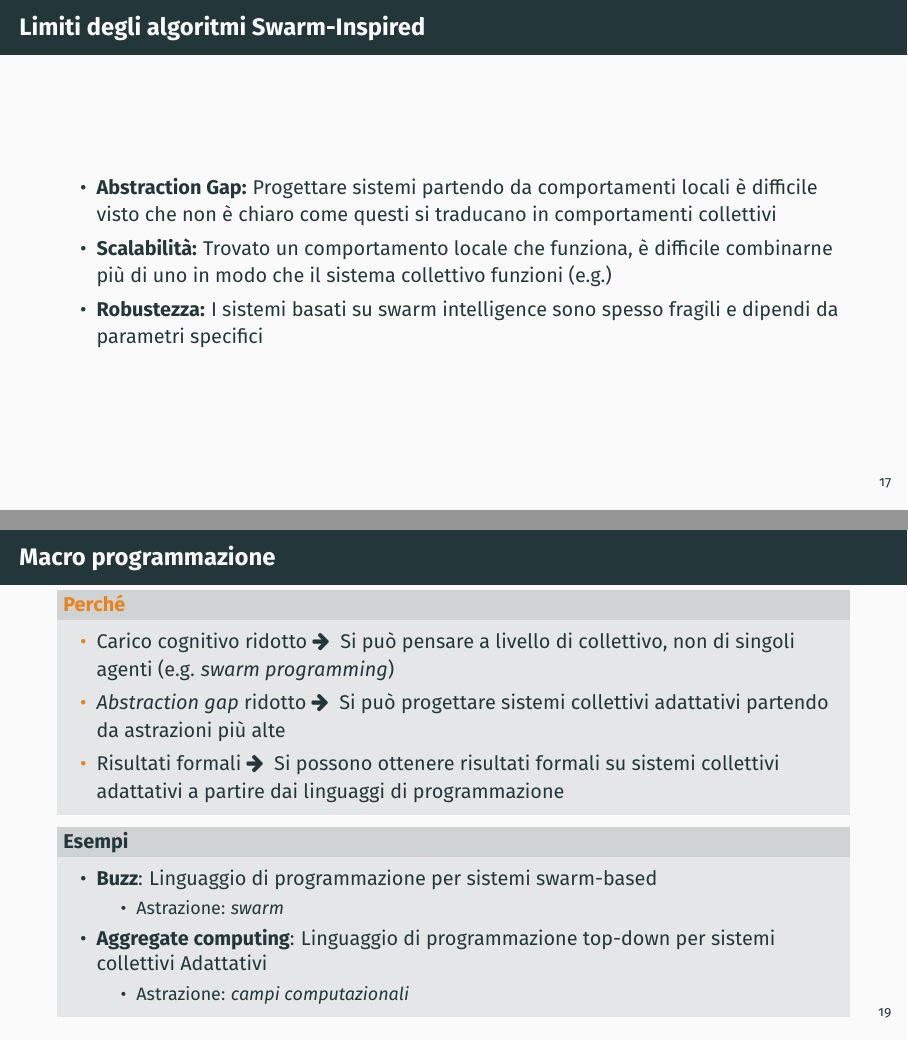
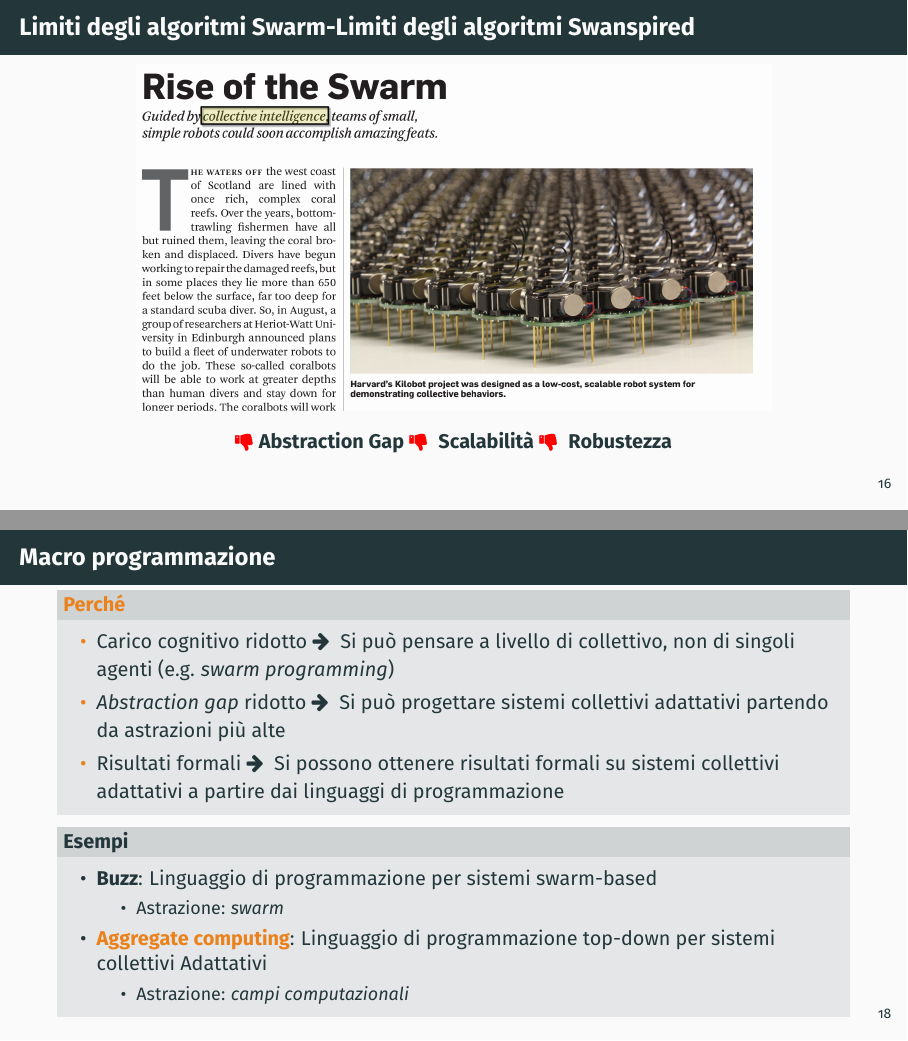
Before and after one commit to cric96/urbino-talk-collective-intelligence-engineering, LaTeX slides (urbino-talk-collective-intelligence-engineering.tex): pages 19 and 21 of 40 before the commit and pages 18 and 20 of 40 after it, joined at a grey line. Compiled offline with pdfLaTeX; a LaTeX package or settings file that is missing is left out.

Commit message:
more on aggregate computing

```diff
--- a/urbino-talk-collective-intelligence-engineering.tex
+++ b/urbino-talk-collective-intelligence-engineering.tex
@@ -262,16 +263,19 @@ In tutti questi scenari, gli animali/organismi mostrano una sorta di \underline{
 	\includegraphics[width=\textwidth]{img/kilobot.png}
 \end{frame}
 
-\begin{frame}{Limiti degli algoritmi Swarm-Inspired}
-\includegraphics[width=\textwidth]{img/rise-of-swarm.png}
+\begin{frame}{Limiti degli algoritmi Swarm-Limiti degli algoritmi Swanspired}
+\centering
+\includegraphics[width=0.8\textwidth]{img/rise-of-swarm.png}
+
+{\color{red}\faThumbsDown}~\textbf{Abstraction Gap} {\color{red}\faThumbsDown} ~\textbf{Scalabilità} {\color{red}\faThumbsDown} ~\textbf{Robustezza}
 \end{frame}
-\begin{frame}{Limiti degli algoritmi Swarm-Inspired}
-	\begin{itemize}
-		\item \textbf{Abstraction Gap:} Progettare sistemi partendo da comportamenti locali è difficile visto che non è chiaro come questi si traducano in comportamenti collettivi
-		\item \textbf{Scalabilità:} Trovato un comportamento locale che funziona, è difficile combinarne più di uno in modo che il sistema collettivo funzioni (e.g.)
-		\item \textbf{Robustezza:} I sistemi basati su swarm intelligence sono spesso fragili e dipendi da parametri specifici
-	\end{itemize}
-\end{frame}
+%\begin{frame}{Limiti degli algoritmi Swarm-Inspired}
+%	\begin{itemize}
+%		\item \textbf{Abstraction Gap:} Progettare sistemi partendo da comportamenti locali è difficile visto che non è chiaro come questi si traducano in comportamenti collettivi
+%		\item \textbf{Scalabilità:} Trovato un comportamento locale che funziona, è difficile combinarne più di uno in modo che il sistema collettivo funzioni (e.g.)
+%		\item \textbf{Robustezza:} I sistemi basati su swarm intelligence sono spesso fragili e dipendi da parametri specifici
+%	\end{itemize}
+%\end{frame}
 
 {
 
@@ -306,7 +310,7 @@ In tutti questi scenari, gli animali/organismi mostrano una sorta di \underline{
 			\begin{itemize}
 				\item Astrazione: \emph{swarm}
 			\end{itemize}
-			\item \textbf{Aggregate computing}: Linguaggio di programmazione top-down per sistemi collettivi Adattativi
+			\item \alert{\textbf{Aggregate computing}}: Linguaggio di programmazione top-down per sistemi collettivi Adattativi
 			\begin{itemize}
 				\item Astrazione: \emph{campi computazionali}
 			\end{itemize}
```
Also changed, not shown: img/ac.png (added), img/channel.pdf (added), img/overview.png (added), urbino-talk-collective-intelligence-engineering.tex (11 more changed lines).
